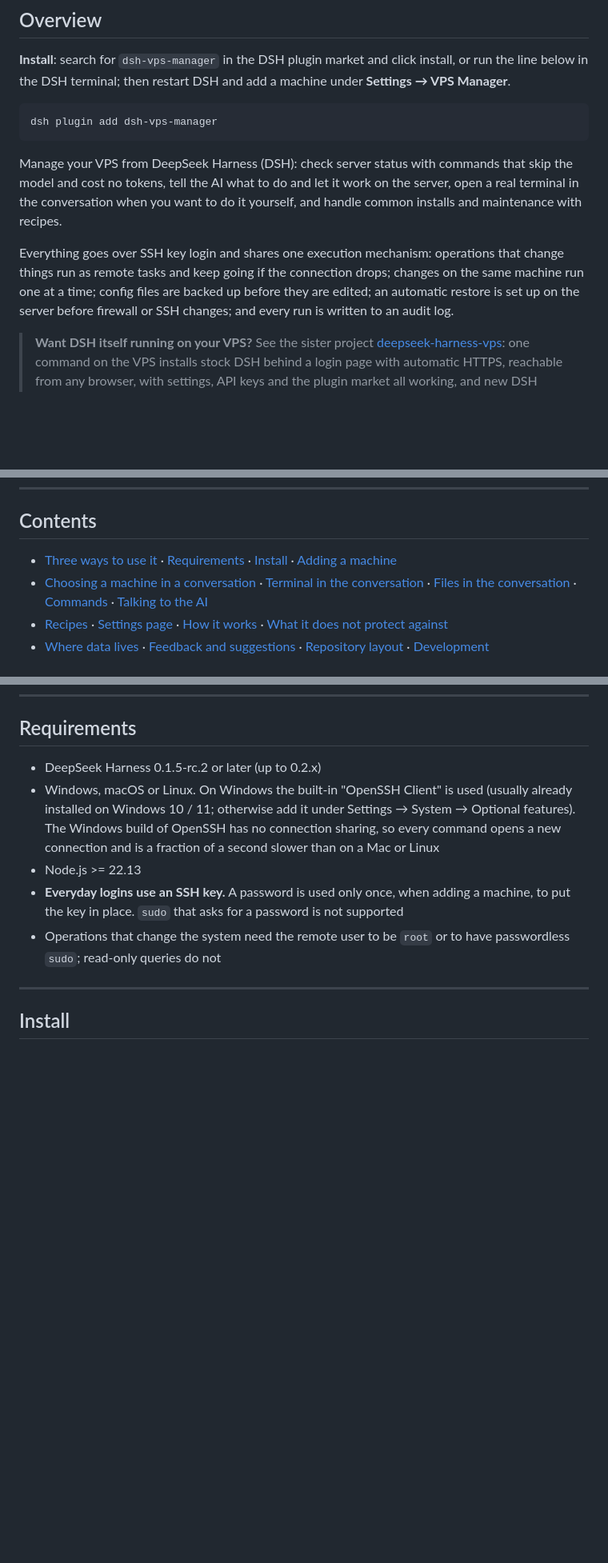
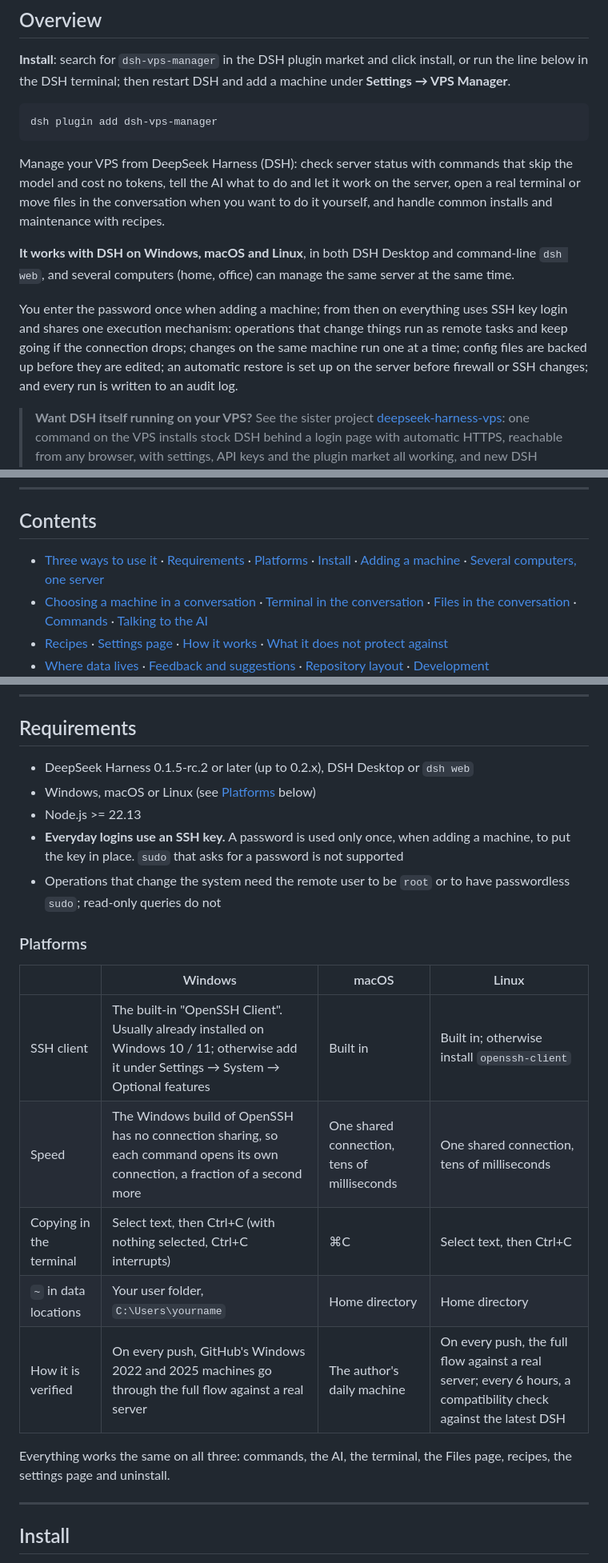
Before and after one commit to AIcivilization/dsh-vps-manager, a Markdown page: README.md, 3 parts joined by grey strips. Shown at 80% size. GitHub-like rendering; blank space fills up the shorter version.

````diff
--- a/README.md
+++ b/README.md
@@ -35,9 +36,11 @@
 dsh plugin add dsh-vps-manager
 ```
 
-Manage your VPS from DeepSeek Harness (DSH): check server status with commands that skip the model and cost no tokens, tell the AI what to do and let it work on the server, open a real terminal in the conversation when you want to do it yourself, and handle common installs and maintenance with recipes.
+Manage your VPS from DeepSeek Harness (DSH): check server status with commands that skip the model and cost no tokens, tell the AI what to do and let it work on the server, open a real terminal or move files in the conversation when you want to do it yourself, and handle common installs and maintenance with recipes.
 
-Everything goes over SSH key login and shares one execution mechanism: operations that change things run as remote tasks and keep going if the connection drops; changes on the same machine run one at a time; config files are backed up before they are edited; an automatic restore is set up on the server before firewall or SSH changes; and every run is written to an audit log.
+**It works with DSH on Windows, macOS and Linux**, in both DSH Desktop and command-line `dsh web`, and several computers (home, office) can manage the same server at the same time.
+
+You enter the password once when adding a machine; from then on everything uses SSH key login and shares one execution mechanism: operations that change things run as remote tasks and keep going if the connection drops; changes on the same machine run one at a time; config files are backed up before they are edited; an automatic restore is set up on the server before firewall or SSH changes; and every run is written to an audit log.
 
 > **Want DSH itself running on your VPS?** See the sister project [deepseek-harness-vps](https://github.com/AIcivilization/deepseek-harness-vps): one command on the VPS installs stock DSH behind a login page with automatic HTTPS, reachable from any browser, with settings, API keys and the plugin market all working, and new DSH releases upgraded with one click in the page. The two work together: install this plugin in the DSH on your VPS and manage that server right from the conversation.
 
@@ -74,7 +78,7 @@ Everything goes over SSH key login and shares one execution mechanism: operation
 
 ## Contents
 
-- [Three ways to use it](#three-ways-to-use-it) · [Requirements](#requirements) · [Install](#install) · [Adding a machine](#adding-a-machine)
+- [Three ways to use it](#three-ways-to-use-it) · [Requirements](#requirements) · [Platforms](#platforms) · [Install](#install) · [Adding a machine](#adding-a-machine) · [Several computers, one server](#several-computers-one-server)
 - [Choosing a machine in a conversation](#choosing-a-machine-in-a-conversation) · [Terminal in the conversation](#terminal-in-the-conversation) · [Files in the conversation](#files-in-the-conversation) · [Commands](#commands) · [Talking to the AI](#talking-to-the-ai)
 - [Recipes](#recipes) · [Settings page](#settings-page) · [How it works](#how-it-works) · [What it does not protect against](#what-it-does-not-protect-against)
 - [Where data lives](#where-data-lives) · [Feedback and suggestions](#feedback-and-suggestions) · [Repository layout](#repository-layout) · [Development](#development)
@@ -94,11 +98,23 @@ Everything goes over SSH key login and shares one execution mechanism: operation
 
 ## Requirements
 
-- DeepSeek Harness 0.1.5-rc.2 or later (up to 0.2.x)
-- Windows, macOS or Linux. On Windows the built-in "OpenSSH Client" is used (usually already installed on Windows 10 / 11; otherwise add it under Settings → System → Optional features). The Windows build of OpenSSH has no connection sharing, so every command opens a new connection and is a fraction of a second slower than on a Mac or Linux
+- DeepSeek Harness 0.1.5-rc.2 or later (up to 0.2.x), DSH Desktop or `dsh web`
+- Windows, macOS or Linux (see [Platforms](#platforms) below)
 - Node.js >= 22.13
 - **Everyday logins use an SSH key.** A password is used only once, when adding a machine, to put the key in place. `sudo` that asks for a password is not supported
 - Operations that change the system need the remote user to be `root` or to have passwordless `sudo`; read-only queries do not
+
+### Platforms
+
+| | Windows | macOS | Linux |
+|---|---|---|---|
+| SSH client | The built-in "OpenSSH Client". Usually already installed on Windows 10 / 11; otherwise add it under Settings → System → Optional features | Built in | Built in; otherwise install `openssh-client` |
+| Speed | The Windows build of OpenSSH has no connection sharing, so each command opens its own connection, a fraction of a second more | One shared connection, tens of milliseconds | One shared connection, tens of milliseconds |
+| Copying in the terminal | Select text, then Ctrl+C (with nothing selected, Ctrl+C interrupts) | ⌘C | Select text, then Ctrl+C |
+| `~` in data locations | Your user folder, `C:\Users\yourname` | Home directory | Home directory |
+| How it is verified | On every push, GitHub's Windows 2022 and 2025 machines go through the full flow against a real server | The author's daily machine | On every push, the full flow against a real server; every 6 hours, a compatibility check against the latest DSH |
+
+Everything works the same on all three: commands, the AI, the terminal, the Files page, recipes, the settings page and uninstall.
 
 ---
 
````
Also changed, not shown: other parts of README.md (+16 -11 lines), README.zh-CN.md (+35 -16 lines).
